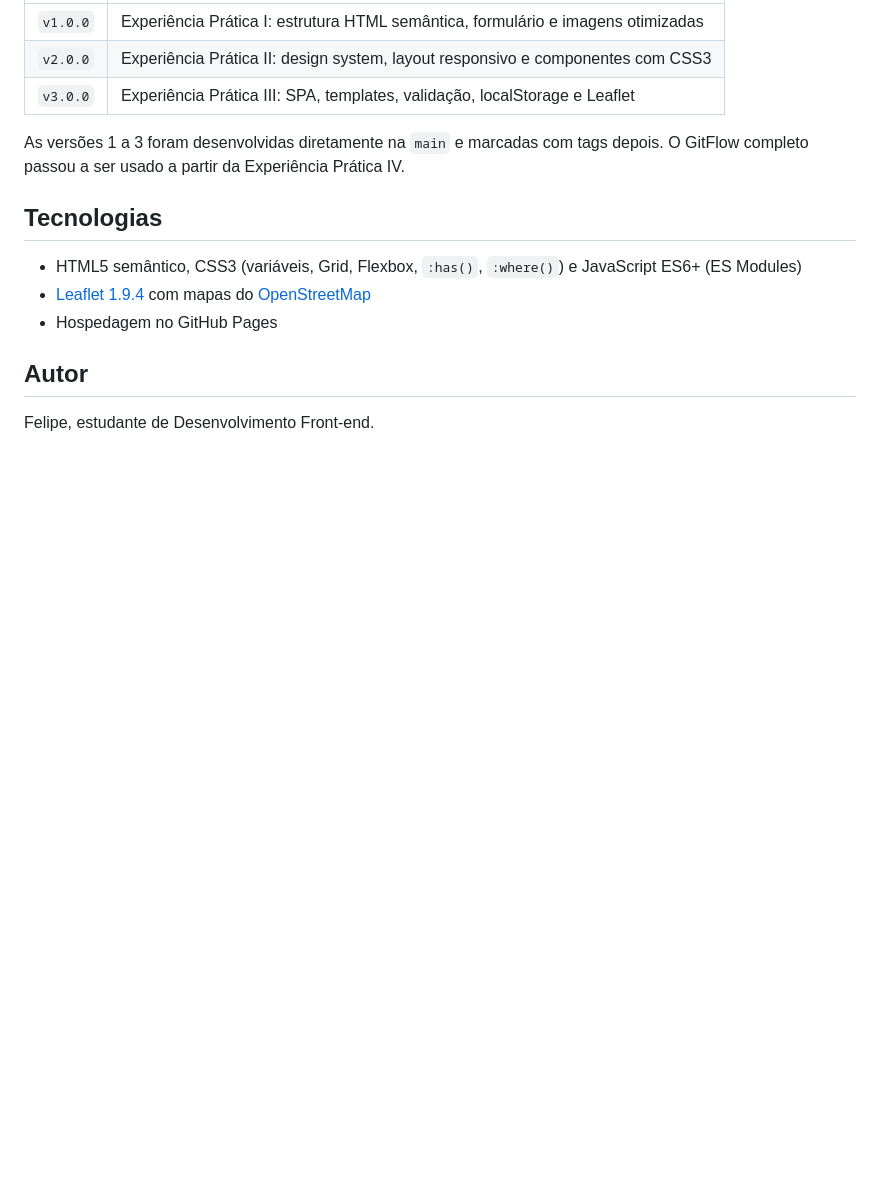
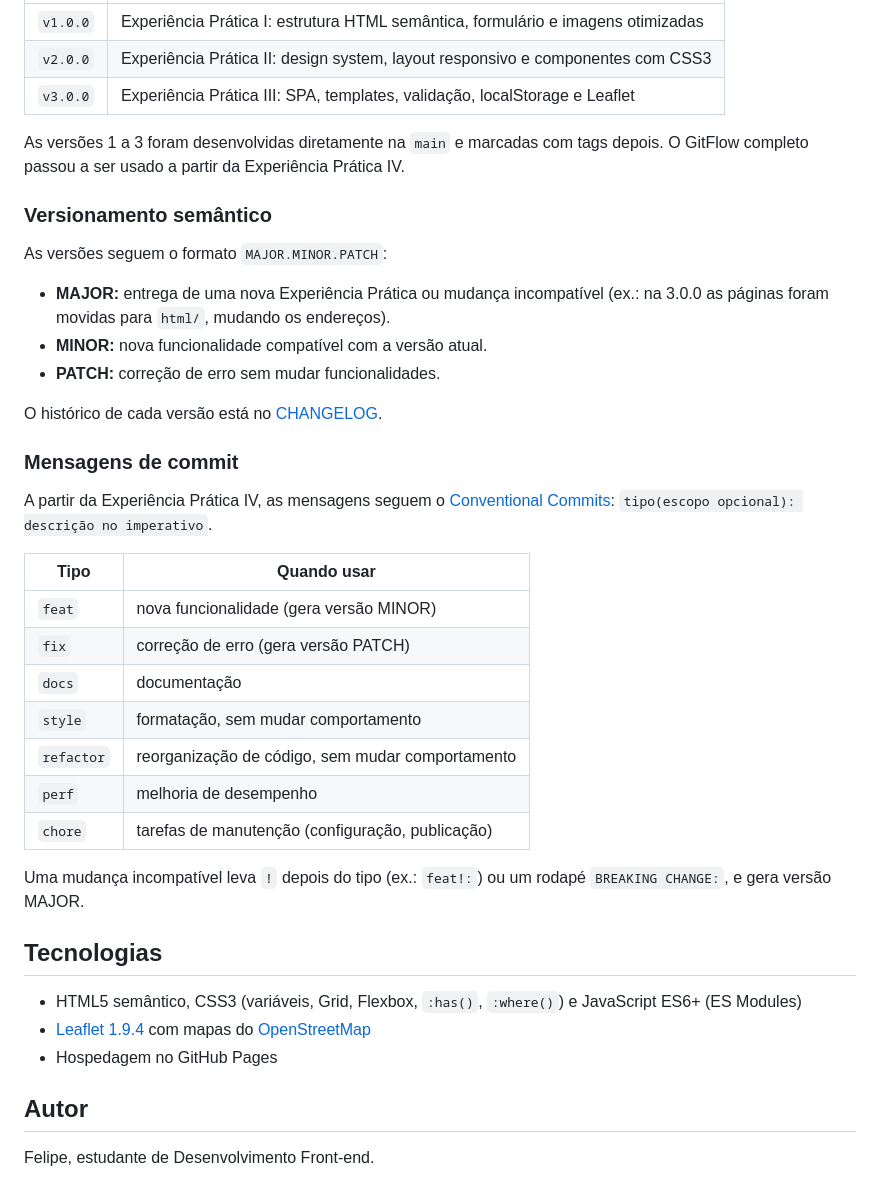
Before and after one commit to FehAzevedo/ong-maos-solidarias, a Markdown page: README.md, the part around the change. GitHub-like rendering; blank space fills up the shorter version.

```diff
--- a/README.md
+++ b/README.md
@@ -71,6 +71,32 @@ Os merges usam `--no-ff`, para que cada funcionalidade apareça agrupada no hist
 
 As versões 1 a 3 foram desenvolvidas diretamente na `main` e marcadas com tags depois. O GitFlow completo passou a ser usado a partir da Experiência Prática IV.
 
+### Versionamento semântico
+
+As versões seguem o formato `MAJOR.MINOR.PATCH`:
+
+- **MAJOR:** entrega de uma nova Experiência Prática ou mudança incompatível (ex.: na 3.0.0 as páginas foram movidas para `html/`, mudando os endereços).
+- **MINOR:** nova funcionalidade compatível com a versão atual.
+- **PATCH:** correção de erro sem mudar funcionalidades.
+
+O histórico de cada versão está no [CHANGELOG](CHANGELOG.md).
+
+### Mensagens de commit
+
+A partir da Experiência Prática IV, as mensagens seguem o [Conventional Commits](https://www.conventionalcommits.org/pt-br/v1.0.0/): `tipo(escopo opcional): descrição no imperativo`.
+
+| Tipo | Quando usar |
+|---|---|
+| `feat` | nova funcionalidade (gera versão MINOR) |
+| `fix` | correção de erro (gera versão PATCH) |
+| `docs` | documentação |
+| `style` | formatação, sem mudar comportamento |
+| `refactor` | reorganização de código, sem mudar comportamento |
+| `perf` | melhoria de desempenho |
+| `chore` | tarefas de manutenção (configuração, publicação) |
+
+Uma mudança incompatível leva `!` depois do tipo (ex.: `feat!:`) ou um rodapé `BREAKING CHANGE:`, e gera versão MAJOR.
+
 ## Tecnologias
 
 - HTML5 semântico, CSS3 (variáveis, Grid, Flexbox, `:has()`, `:where()`) e JavaScript ES6+ (ES Modules)
```
Also changed, not shown: CHANGELOG.md (added, +62 -0 lines).
